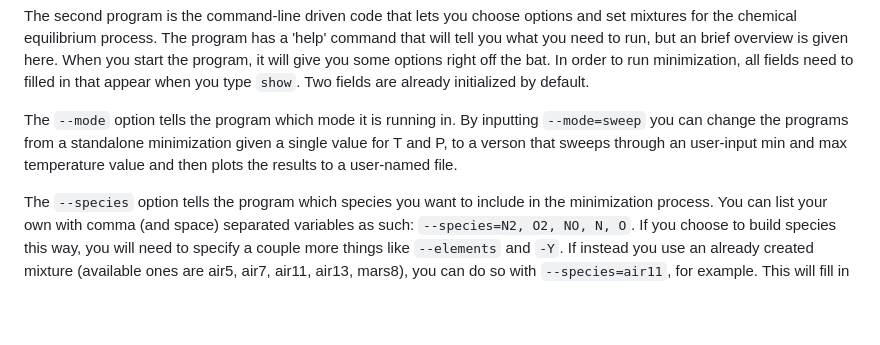
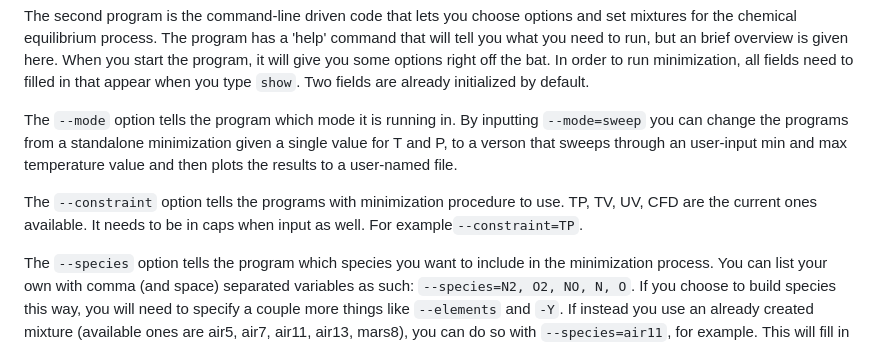
Before and after one commit to connorswitala/Chemistry-Solver, a Markdown page: README.md, the part around the change. Drawn GitHub-style; blank space fills up the shorter version.

```diff
--- a/README.md
+++ b/README.md
@@ -9,6 +9,8 @@ In the [bin](./bin/) directory, there are three programs ready to be run after y
 The second program is the command-line driven code that lets you choose options and set mixtures for the chemical equilibrium process. The program has a 'help' command that will tell you what you need to run, but an brief overview is given here. When you start the program, it will give you some options right off the bat. In order to run minimization, all fields need to filled in that appear when you type `show`. Two fields are already initialized by default.
 
 The `--mode` option tells the program which mode it is running in. By inputting `--mode=sweep` you can change the programs from a standalone minimization given a single value for T and P, to a verson that sweeps through an user-input min and max temperature value and then plots the results to a user-named file.
+
+The `--constraint` option tells the programs with minimization procedure to use. TP, TV, UV, CFD are the current ones available. It needs to be in caps when input as well. For example`--constraint=TP`.
 
 The `--species` option tells the program which species you want to include in the minimization process. You can list your own with comma (and space) separated variables as such: `--species=N2, O2, NO, N, O`. If you choose to build species this way, you will need to specify a couple more things like `--elements` and `-Y`. If instead you use an already created mixture (available ones are air5, air7, air11, air13, mars8), you can do so with `--species=air11`, for example. This will fill in the `--elements` and `-Y` flags for you as well. You can always double check what needs to be filled in with the `show` command.
 
```
